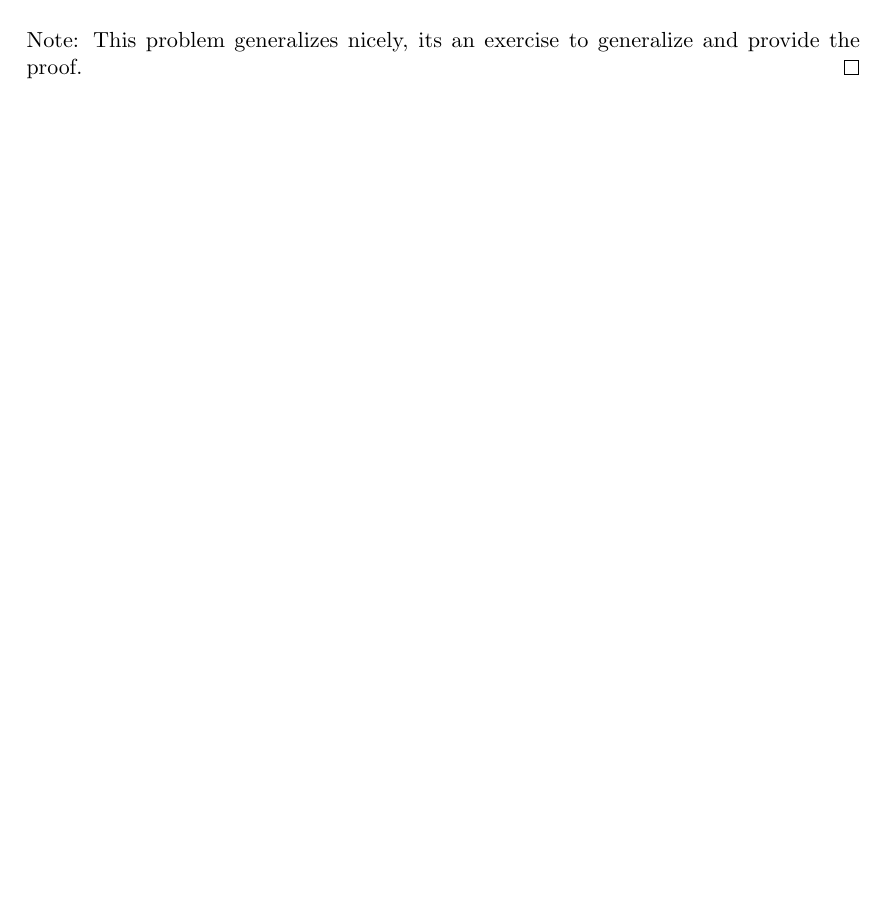
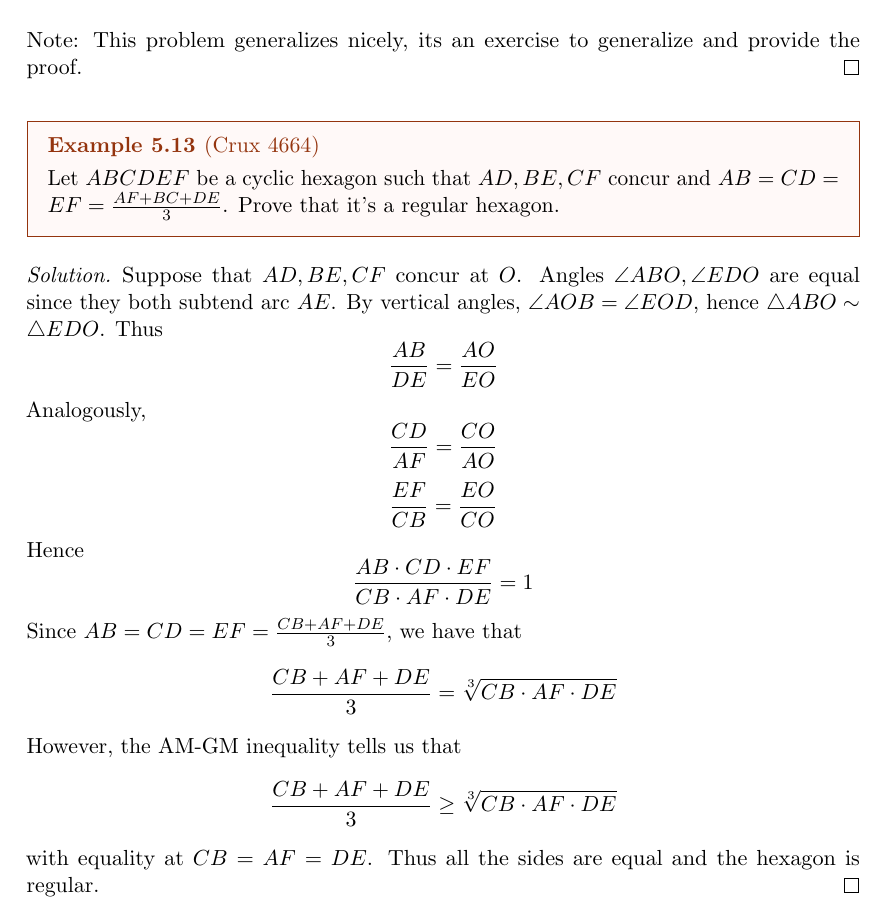
Before and after one commit to Mathemagician123/OlympiadSolutions, a LaTeX document (olysols/favorites/favorites.tex): part of page 17 of 17, cut so that both start at the same text, the shorter picture padded with empty space. The pictures show the PDF file olysols/favorites/favorites.pdf that the author committed with the source.

Commit message:
Crux 4664 <3

```diff
--- a/olysols/favorites/favorites.tex
+++ b/olysols/favorites/favorites.tex
@@ -576,4 +576,23 @@ I'm not great at geometry, but here we go.
     This is true since it takes $A$ to its diametrically opposite point, $A'$. \\ \\
     Note: This problem generalizes nicely, its an exercise to generalize and provide the proof.
   \end{soln}
+  \begin{example}
+    [Crux 4664]
+    Let $ABCDEF$ be a cyclic hexagon such that $AD,BE,CF$ concur and
+    $AB=CD=EF=\frac{AF+BC+DE}{3}$. Prove that it's a regular hexagon.
+  \end{example}
+  \begin{soln}
+    Suppose that $AD,BE,CF$ concur at $O$. Angles $\angle ABO,\angle EDO$ are equal since they both subtend arc $AE$. By vertical angles, $\angle AOB=\angle EOD$, hence $\triangle ABO\sim\triangle EDO$. Thus
+    $$\frac{AB}{DE}=\frac{AO}{EO}$$
+    Analogously,
+    $$\frac{CD}{AF}=\frac{CO}{AO}$$
+    $$\frac{EF}{CB}=\frac{EO}{CO}$$
+    Hence
+    $$\frac{AB\cdot CD\cdot EF}{CB\cdot AF\cdot DE}=1$$
+    Since $AB=CD=EF=\frac{CB+AF+DE}{3}$, we have that
+    $$\frac{CB+AF+DE}{3}=\sqrt[3]{CB\cdot AF\cdot DE}$$
+    However, the AM-GM inequality tells us that
+    $$\frac{CB+AF+DE}{3}\ge \sqrt[3]{CB\cdot AF\cdot DE}$$
+    with equality at $CB=AF=DE$. Thus all the sides are equal and the hexagon is regular.
+  \end{soln}
 \end{document}
```
Also changed, not shown: olysols/favorites/favorites.pdf. Lines whose indentation alone changed are shown as unchanged.
